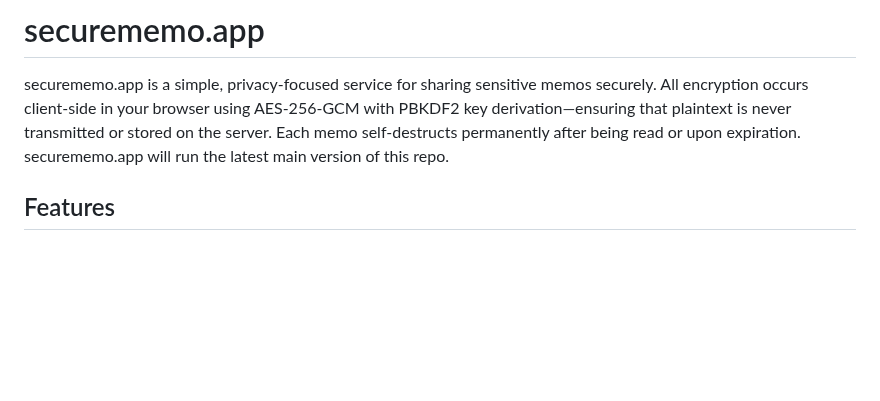
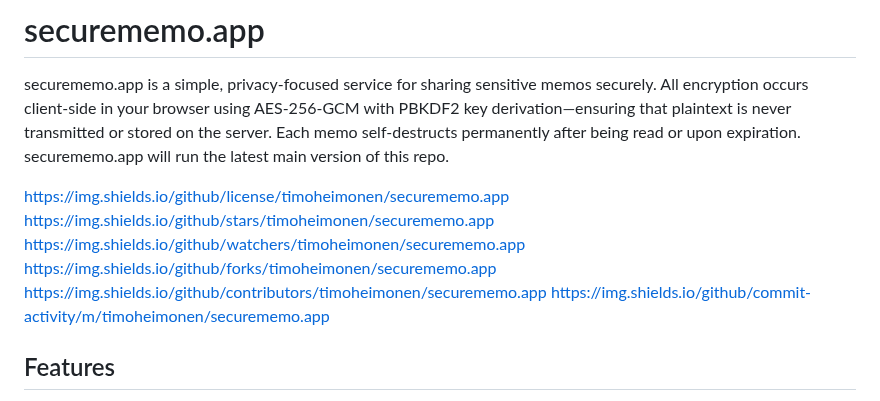
Before and after one commit to timoheimonen/securememo.app, a Markdown page: README.md, the part around one of its changes. GitHub-like rendering; blank space fills up the shorter version.

```diff
--- a/README.md
+++ b/README.md
@@ -2,6 +2,11 @@
 
 securememo.app is a simple, privacy-focused service for sharing sensitive memos securely. All encryption occurs client-side in your browser using AES-256-GCM with PBKDF2 key derivation—ensuring that plaintext is never transmitted or stored on the server. Each memo self-destructs permanently after being read or upon expiration.
 securememo.app will run the latest main version of this repo.
+
+https://img.shields.io/github/license/timoheimonen/securememo.app https://img.shields.io/github/stars/timoheimonen/securememo.app https://img.shields.io/github/watchers/timoheimonen/securememo.app
+https://img.shields.io/github/forks/timoheimonen/securememo.app https://img.shields.io/github/contributors/timoheimonen/securememo.app https://img.shields.io/github/commit-activity/m/timoheimonen/securememo.app
+
+
 
 ## Features
 
```
Also changed, not shown: other parts of README.md (+1 -2 lines).
